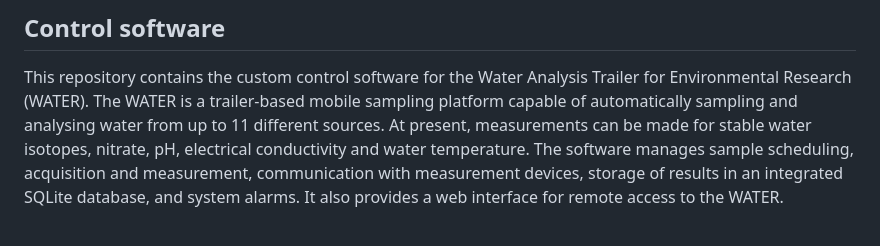
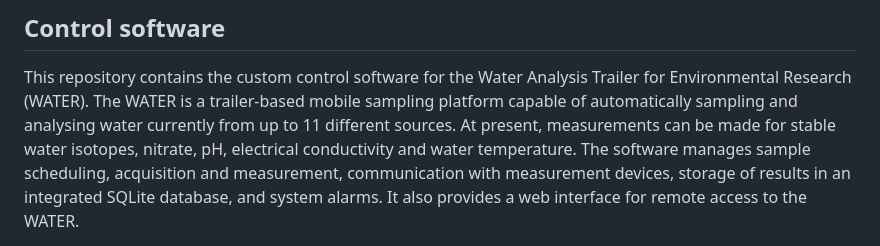
Before and after one commit to jlu-ilr-hydro/water-trailer, a Markdown page: readme.md, the part around one of its changes. Drawn GitHub-style.

Commit message:
Minor README changes
Added license information and updated project description.

```diff
--- a/readme.md
+++ b/readme.md
@@ -2,7 +2,7 @@
 ## Control software<br>
 
 This repository contains the custom control software for the Water Analysis Trailer for Environmental Research (WATER).
-The WATER is a trailer-based mobile sampling platform capable of automatically sampling and analysing water from up to
+The WATER is a trailer-based mobile sampling platform capable of automatically sampling and analysing water currently from up to
 11 different sources. At present, measurements can be made for stable water isotopes, nitrate, pH, electrical conductivity
 and water temperature. The software manages sample scheduling, acquisition and measurement, communication with measurement devices,
 storage of results in an integrated SQLite database, and system alarms. It also provides a web interface for remote access
```
Also changed, not shown: other parts of readme.md (+6 -5 lines).
